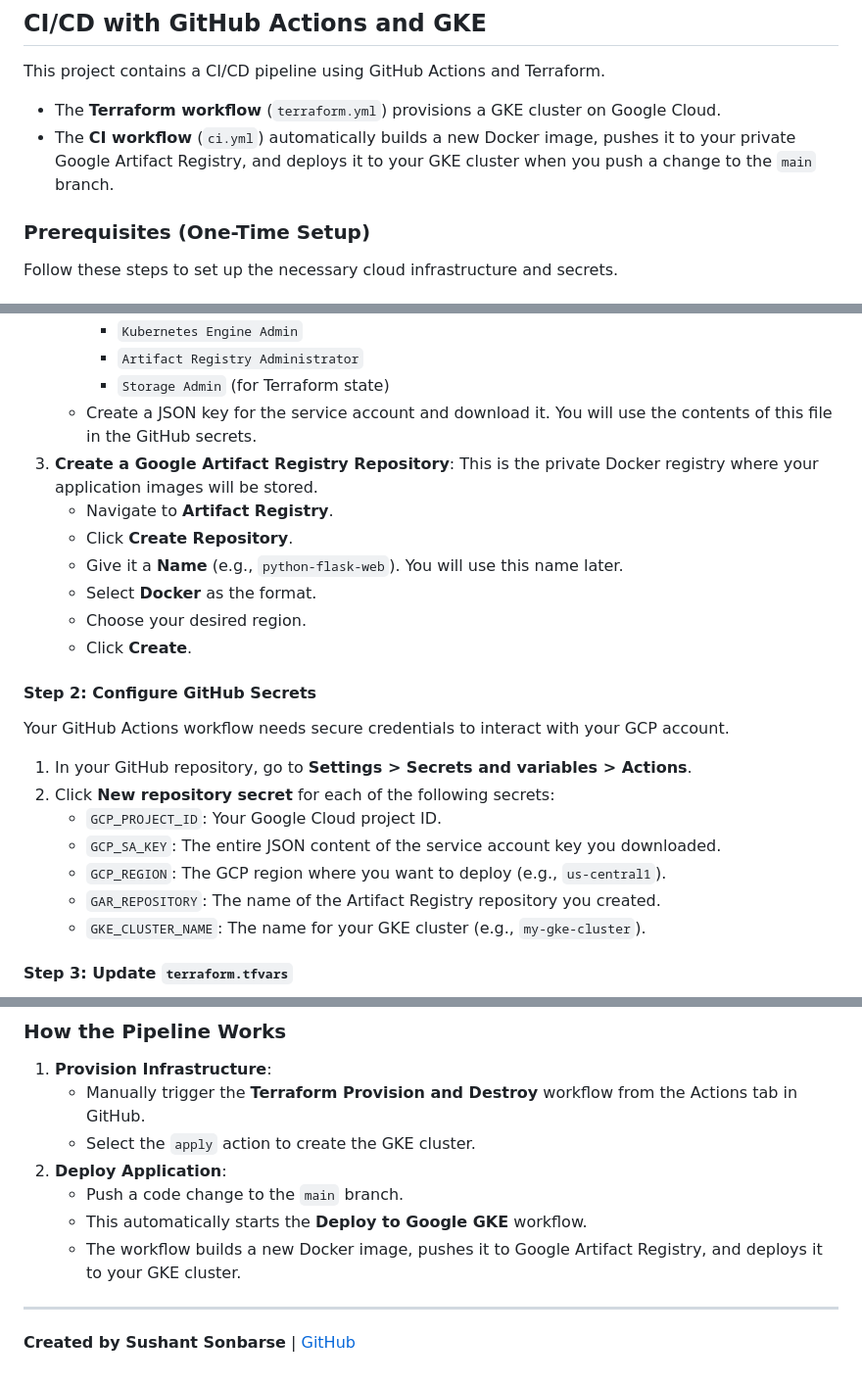
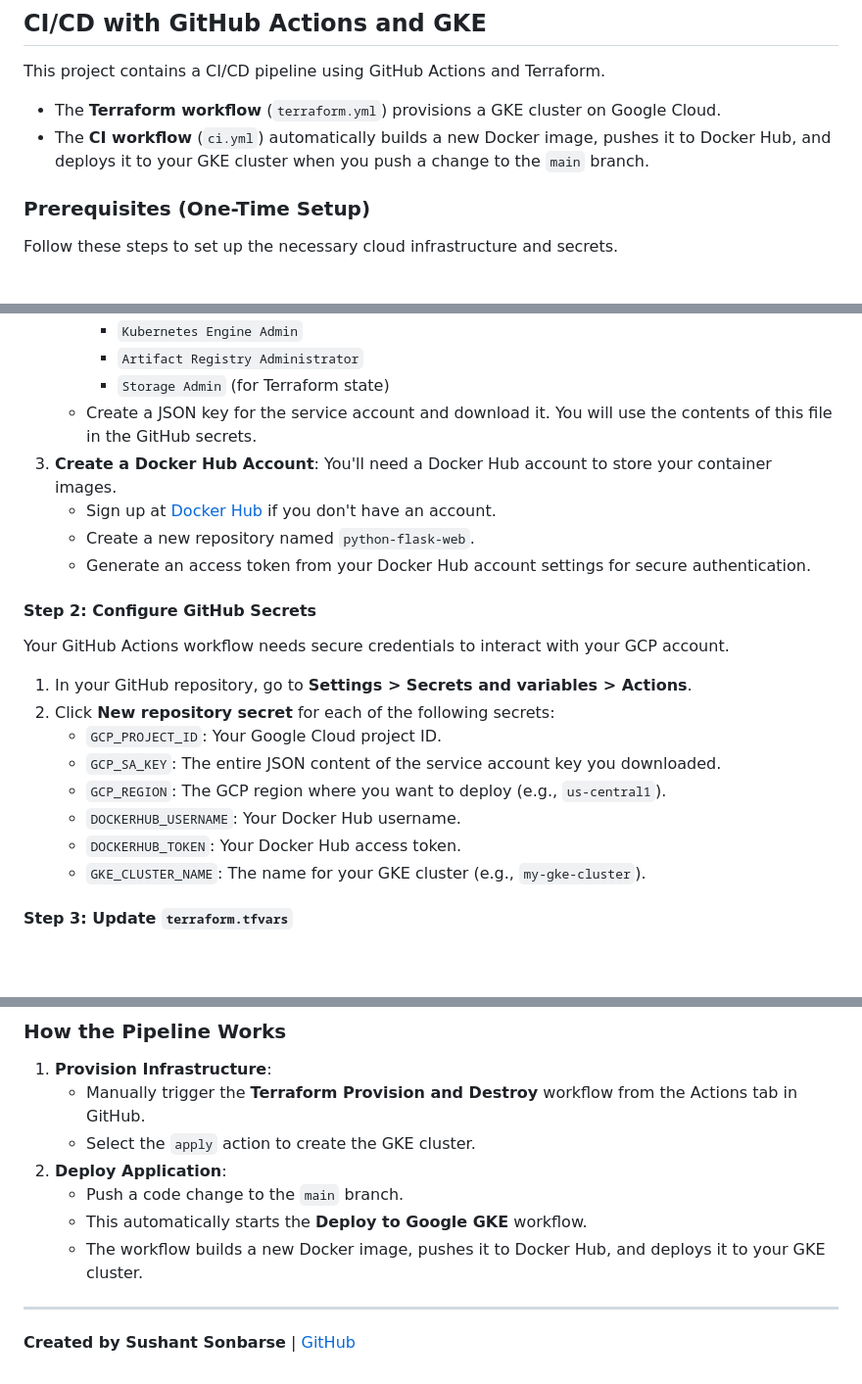
Before and after one commit to sonbarse17/python-flask-web, a Markdown page: README.md, 3 parts joined by grey strips. Shown at 98% size. GitHub-like rendering; blank space fills up the shorter version.

```diff
--- a/README.md
+++ b/README.md
@@ -14,7 +14,7 @@ A simple Flask web application with a modern UI, configured for automated deploy
 
 This project contains a CI/CD pipeline using GitHub Actions and Terraform.
 - The **Terraform workflow** (`terraform.yml`) provisions a GKE cluster on Google Cloud.
-- The **CI workflow** (`ci.yml`) automatically builds a new Docker image, pushes it to your private Google Artifact Registry, and deploys it to your GKE cluster when you push a change to the `main` branch.
+- The **CI workflow** (`ci.yml`) automatically builds a new Docker image, pushes it to Docker Hub, and deploys it to your GKE cluster when you push a change to the `main` branch.
 
 ### Prerequisites (One-Time Setup)
 
@@ -31,13 +31,10 @@ Follow these steps to set up the necessary cloud infrastructure and secrets.
         *   `Artifact Registry Administrator`
         *   `Storage Admin` (for Terraform state)
     *   Create a JSON key for the service account and download it. You will use the contents of this file in the GitHub secrets.
-3.  **Create a Google Artifact Registry Repository**: This is the private Docker registry where your application images will be stored.
-    *   Navigate to **Artifact Registry**.
-    *   Click **Create Repository**.
-    *   Give it a **Name** (e.g., `python-flask-web`). You will use this name later.
-    *   Select **Docker** as the format.
-    *   Choose your desired region.
-    *   Click **Create**.
+3.  **Create a Docker Hub Account**: You'll need a Docker Hub account to store your container images.
+    *   Sign up at [Docker Hub](https://hub.docker.com/) if you don't have an account.
+    *   Create a new repository named `python-flask-web`.
+    *   Generate an access token from your Docker Hub account settings for secure authentication.
 
 #### Step 2: Configure GitHub Secrets
 Your GitHub Actions workflow needs secure credentials to interact with your GCP account.
@@ -46,7 +43,8 @@ Your GitHub Actions workflow needs secure credentials to interact with your GCP
     *   `GCP_PROJECT_ID`: Your Google Cloud project ID.
     *   `GCP_SA_KEY`: The entire JSON content of the service account key you downloaded.
     *   `GCP_REGION`: The GCP region where you want to deploy (e.g., `us-central1`).
-    *   `GAR_REPOSITORY`: The name of the Artifact Registry repository you created.
+    *   `DOCKERHUB_USERNAME`: Your Docker Hub username.
+    *   `DOCKERHUB_TOKEN`: Your Docker Hub access token.
     *   `GKE_CLUSTER_NAME`: The name for your GKE cluster (e.g., `my-gke-cluster`).
 
 #### Step 3: Update `terraform.tfvars`
@@ -59,6 +57,6 @@ Update the `terraform/terraform.tfvars` file with your GCP project details.
 2.  **Deploy Application**:
     *   Push a code change to the `main` branch.
     *   This automatically starts the **Deploy to Google GKE** workflow.
-    *   The workflow builds a new Docker image, pushes it to Google Artifact Registry, and deploys it to your GKE cluster.
+    *   The workflow builds a new Docker image, pushes it to Docker Hub, and deploys it to your GKE cluster.
 ---
 **Created by Sushant Sonbarse** | [GitHub](https://github.com/sonbarse17/)
```
